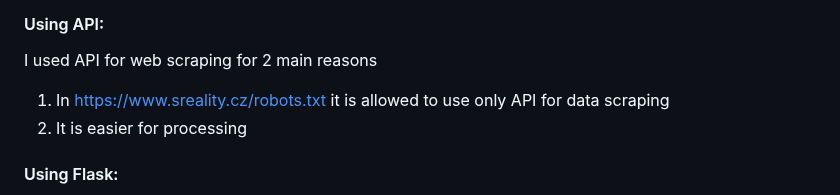
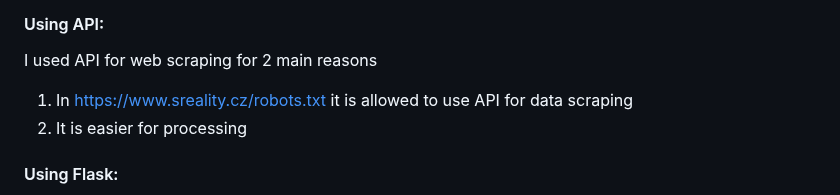
Before and after one commit to JakubGal/test_luxonis, a Markdown page: README.md, the part around the change. GitHub-like rendering.

```diff
--- a/README.md
+++ b/README.md
@@ -62,7 +62,7 @@ The PostgreSQL database consists of a single table, `flats`, with the following
 
 #### Using API:
 I used API for web scraping for 2 main reasons
-  1. In https://www.sreality.cz/robots.txt it is allowed to use only API for data scraping
+  1. In https://www.sreality.cz/robots.txt it is allowed to use API for data scraping
   2. It is easier for processing
 
 #### Using Flask:
```
